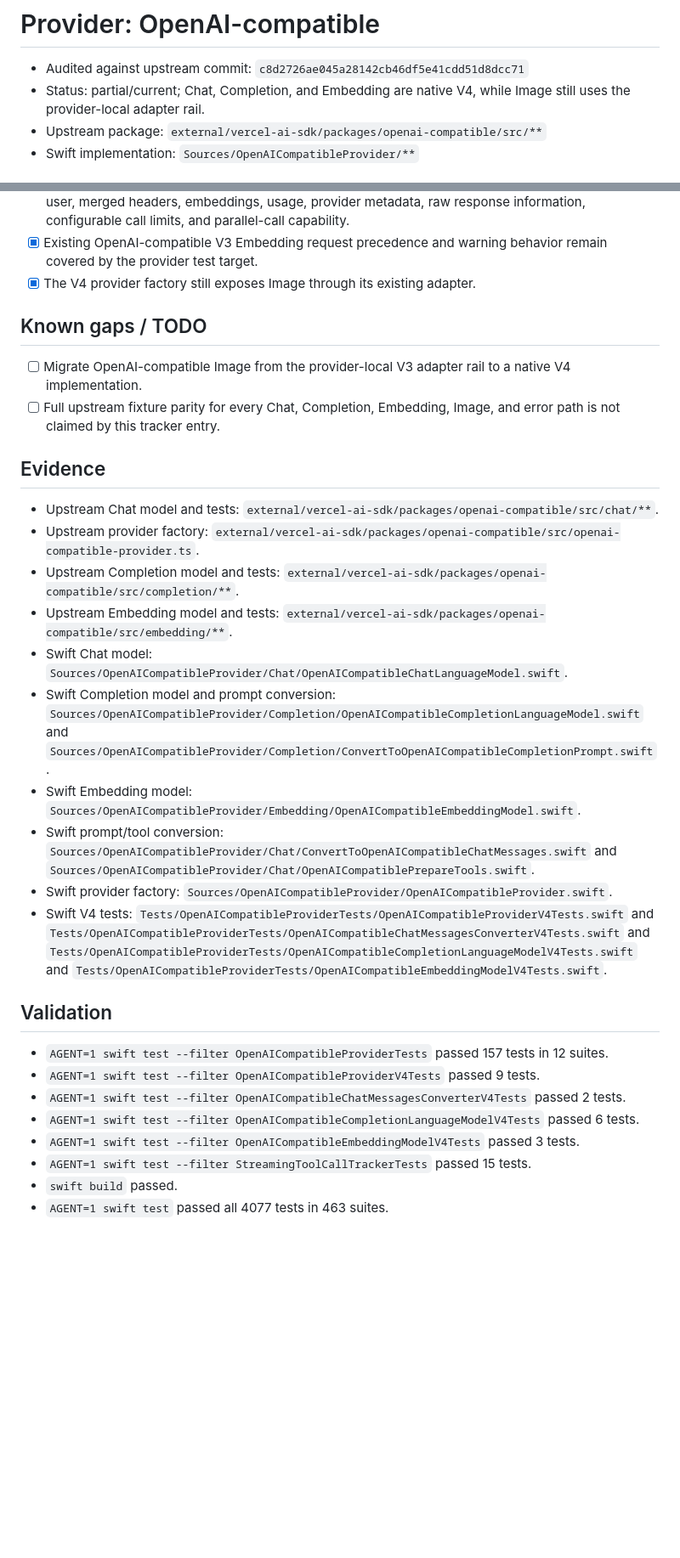
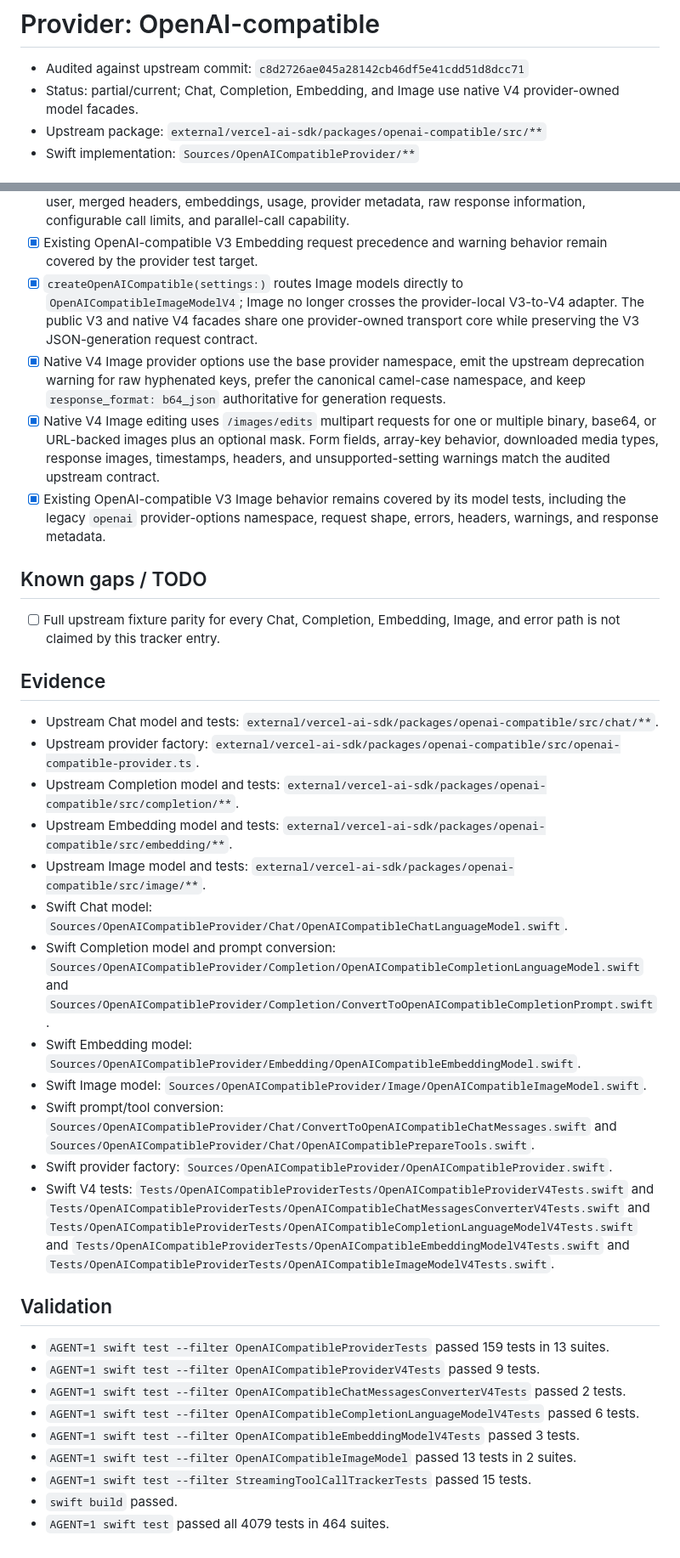
Before and after one commit to teunlao/swift-ai-sdk, a Markdown page: upstream/providers/openai-compatible.md, 2 parts joined by grey strips. Shown at 85% size. Drawn GitHub-style; blank space fills up the shorter version.

Commit message:
docs: record OpenAI-compatible image parity

```diff
--- a/upstream/providers/openai-compatible.md
+++ b/upstream/providers/openai-compatible.md
@@ -1,8 +1,8 @@
 # Provider: OpenAI-compatible
 
 - Audited against upstream commit: `c8d2726ae045a28142cb46df5e41cdd51d8dcc71`
-- Status: partial/current; Chat, Completion, and Embedding are native V4, while
-  Image still uses the provider-local adapter rail.
+- Status: partial/current; Chat, Completion, Embedding, and Image use native V4
+  provider-owned model facades.
 - Upstream package: `external/vercel-ai-sdk/packages/openai-compatible/src/**`
 - Swift implementation: `Sources/OpenAICompatibleProvider/**`
 
@@ -67,12 +67,26 @@
   parallel-call capability.
 - [x] Existing OpenAI-compatible V3 Embedding request precedence and warning
   behavior remain covered by the provider test target.
-- [x] The V4 provider factory still exposes Image through its existing adapter.
+- [x] `createOpenAICompatible(settings:)` routes Image models directly to
+  `OpenAICompatibleImageModelV4`; Image no longer crosses the provider-local
+  V3-to-V4 adapter. The public V3 and native V4 facades share one
+  provider-owned transport core while preserving the V3 JSON-generation
+  request contract.
+- [x] Native V4 Image provider options use the base provider namespace, emit
+  the upstream deprecation warning for raw hyphenated keys, prefer the
+  canonical camel-case namespace, and keep `response_format: b64_json`
+  authoritative for generation requests.
+- [x] Native V4 Image editing uses `/images/edits` multipart requests for one or
+  multiple binary, base64, or URL-backed images plus an optional mask. Form
+  fields, array-key behavior, downloaded media types, response images,
+  timestamps, headers, and unsupported-setting warnings match the audited
+  upstream contract.
+- [x] Existing OpenAI-compatible V3 Image behavior remains covered by its model
+  tests, including the legacy `openai` provider-options namespace, request
+  shape, errors, headers, warnings, and response metadata.
 
 ## Known gaps / TODO
 
-- [ ] Migrate OpenAI-compatible Image from the provider-local V3 adapter rail
-  to a native V4 implementation.
 - [ ] Full upstream fixture parity for every Chat, Completion, Embedding,
   Image, and error path is not claimed by this tracker entry.
 
@@ -86,6 +100,8 @@
   `external/vercel-ai-sdk/packages/openai-compatible/src/completion/**`.
 - Upstream Embedding model and tests:
   `external/vercel-ai-sdk/packages/openai-compatible/src/embedding/**`.
+- Upstream Image model and tests:
+  `external/vercel-ai-sdk/packages/openai-compatible/src/image/**`.
 - Swift Chat model:
   `Sources/OpenAICompatibleProvider/Chat/OpenAICompatibleChatLanguageModel.swift`.
 - Swift Completion model and prompt conversion:
@@ -94,6 +110,8 @@
   `Sources/OpenAICompatibleProvider/Completion/ConvertToOpenAICompatibleCompletionPrompt.swift`.
 - Swift Embedding model:
   `Sources/OpenAICompatibleProvider/Embedding/OpenAICompatibleEmbeddingModel.swift`.
+- Swift Image model:
+  `Sources/OpenAICompatibleProvider/Image/OpenAICompatibleImageModel.swift`.
 - Swift prompt/tool conversion:
   `Sources/OpenAICompatibleProvider/Chat/ConvertToOpenAICompatibleChatMessages.swift`
   and `Sources/OpenAICompatibleProvider/Chat/OpenAICompatiblePrepareTools.swift`.
@@ -106,12 +124,14 @@
   and
   `Tests/OpenAICompatibleProviderTests/OpenAICompatibleCompletionLanguageModelV4Tests.swift`
   and
-  `Tests/OpenAICompatibleProviderTests/OpenAICompatibleEmbeddingModelV4Tests.swift`.
+  `Tests/OpenAICompatibleProviderTests/OpenAICompatibleEmbeddingModelV4Tests.swift`
+  and
+  `Tests/OpenAICompatibleProviderTests/OpenAICompatibleImageModelV4Tests.swift`.
 
 ## Validation
 
-- `AGENT=1 swift test --filter OpenAICompatibleProviderTests` passed 157 tests
-  in 12 suites.
+- `AGENT=1 swift test --filter OpenAICompatibleProviderTests` passed 159 tests
+  in 13 suites.
 - `AGENT=1 swift test --filter OpenAICompatibleProviderV4Tests` passed 9 tests.
 - `AGENT=1 swift test --filter OpenAICompatibleChatMessagesConverterV4Tests`
   passed 2 tests.
@@ -119,6 +139,8 @@
   passed 6 tests.
 - `AGENT=1 swift test --filter OpenAICompatibleEmbeddingModelV4Tests` passed 3
   tests.
+- `AGENT=1 swift test --filter OpenAICompatibleImageModel` passed 13 tests in
+  2 suites.
 - `AGENT=1 swift test --filter StreamingToolCallTrackerTests` passed 15 tests.
 - `swift build` passed.
-- `AGENT=1 swift test` passed all 4077 tests in 463 suites.
+- `AGENT=1 swift test` passed all 4079 tests in 464 suites.
```
Also changed, not shown: upstream/PROGRESS.md (+12 -1 lines).
